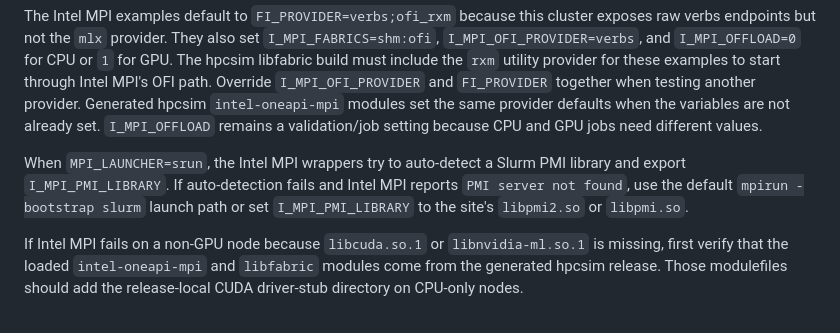
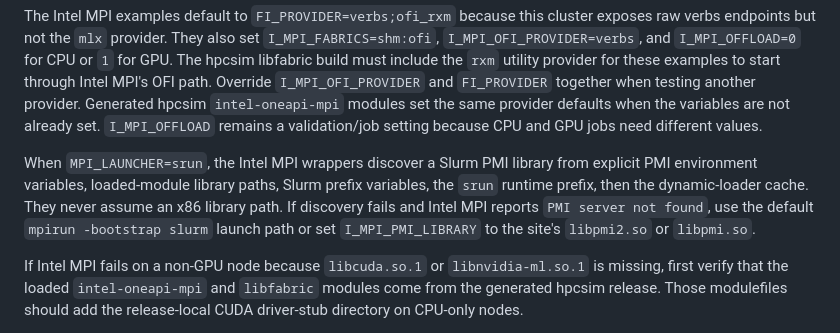
Before and after one commit to mmrezaie/chapar, a Markdown page: validation/mpi-rdma/README.md, the part around the change. GitHub-like rendering.

Commit message:
docs(validation): describe portable Intel MPI PMI discovery
Document the order used to discover PMI libraries without hard-coding an x86 filesystem layout.\n\nAdministrators retain responsibility for site PMI provisioning.\n\nValidation: git diff --check passed; F1 syntax and suite discovery passed.

Ultraworked with [Sisyphus](https://github.com/code-yeongyu/oh-my-openagent)

```diff
--- a/validation/mpi-rdma/README.md
+++ b/validation/mpi-rdma/README.md
@@ -126,10 +126,12 @@ Generated hpcsim `intel-oneapi-mpi` modules set the same provider defaults when
 the variables are not already set. `I_MPI_OFFLOAD` remains a validation/job
 setting because CPU and GPU jobs need different values.
 
-When `MPI_LAUNCHER=srun`, the Intel MPI wrappers try to auto-detect a Slurm PMI
-library and export `I_MPI_PMI_LIBRARY`. If auto-detection fails and Intel MPI
-reports `PMI server not found`, use the default `mpirun -bootstrap slurm` launch
-path or set `I_MPI_PMI_LIBRARY` to the site's `libpmi2.so` or `libpmi.so`.
+When `MPI_LAUNCHER=srun`, the Intel MPI wrappers discover a Slurm PMI library
+from explicit PMI environment variables, loaded-module library paths, Slurm
+prefix variables, the `srun` runtime prefix, then the dynamic-loader cache.
+They never assume an x86 library path. If discovery fails and Intel MPI reports
+`PMI server not found`, use the default `mpirun -bootstrap slurm` launch path or
+set `I_MPI_PMI_LIBRARY` to the site's `libpmi2.so` or `libpmi.so`.
 
 If Intel MPI fails on a non-GPU node because `libcuda.so.1` or
 `libnvidia-ml.so.1` is missing, first verify that the loaded `intel-oneapi-mpi`
```
